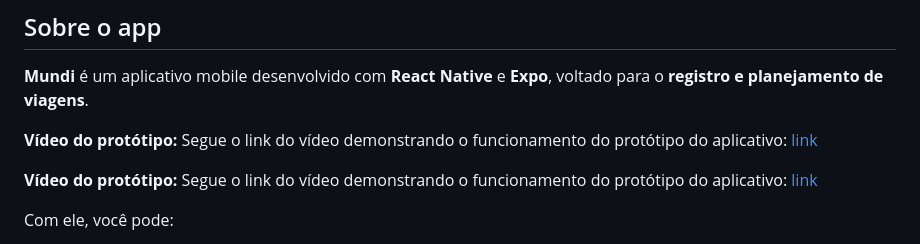
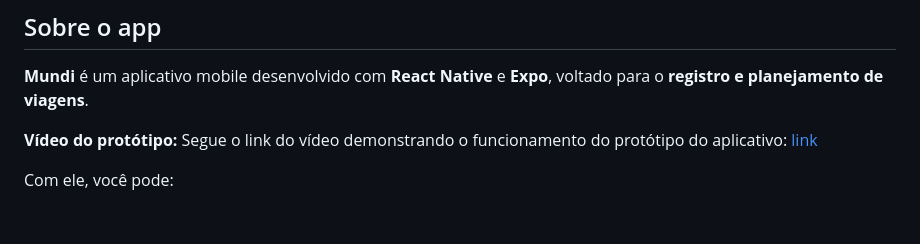
Before and after one commit to milenahamerski/dpdm, a Markdown page: README.md, the part around the change. GitHub-like rendering; blank space fills up the shorter version.

```diff
--- a/README.md
+++ b/README.md
@@ -3,9 +3,6 @@
 ## Sobre o app
 
 **Mundi** é um aplicativo mobile desenvolvido com **React Native** e **Expo**, voltado para o **registro e planejamento de viagens**.
-
-**Vídeo do protótipo:**
-Segue o link do vídeo demonstrando o funcionamento do protótipo do aplicativo: [link](https://youtube.com/shorts/LeEKGPUh-gQ?feature=share)
 
 **Vídeo do protótipo:**
 Segue o link do vídeo demonstrando o funcionamento do protótipo do aplicativo: [link](https://youtube.com/shorts/LeEKGPUh-gQ?feature=share)
```
